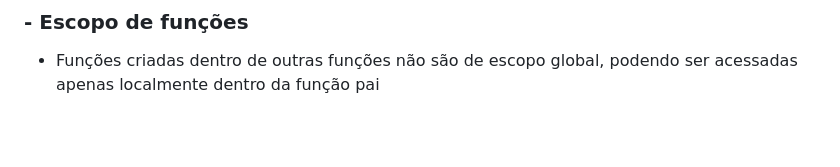
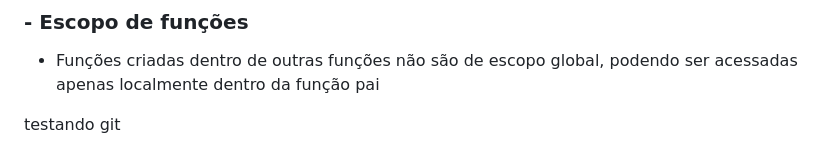
Before and after one commit to iranijunior95/Curso-JavaScript-Ninja, a Markdown page: README.md, the part around the change. Rendered like a GitHub page; blank space fills up the shorter version.

Commit message:
testando git

```diff
--- a/README.md
+++ b/README.md
@@ -336,3 +336,5 @@ condição ? true : false;
 ### - Escopo de funções
 
 - Funções criadas dentro de outras funções não são de escopo global, podendo ser acessadas apenas localmente dentro da função pai
+
+testando git
```
